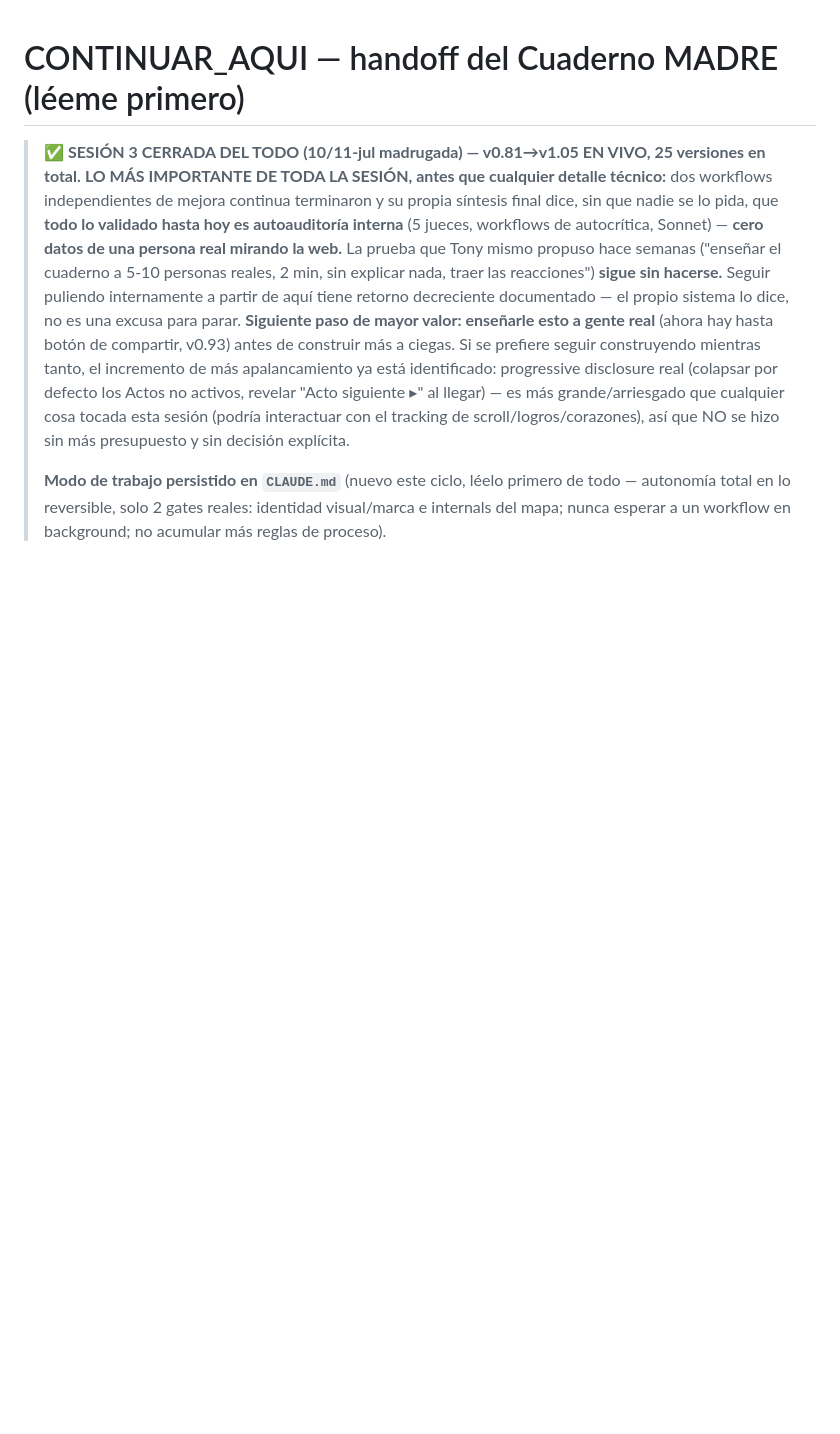
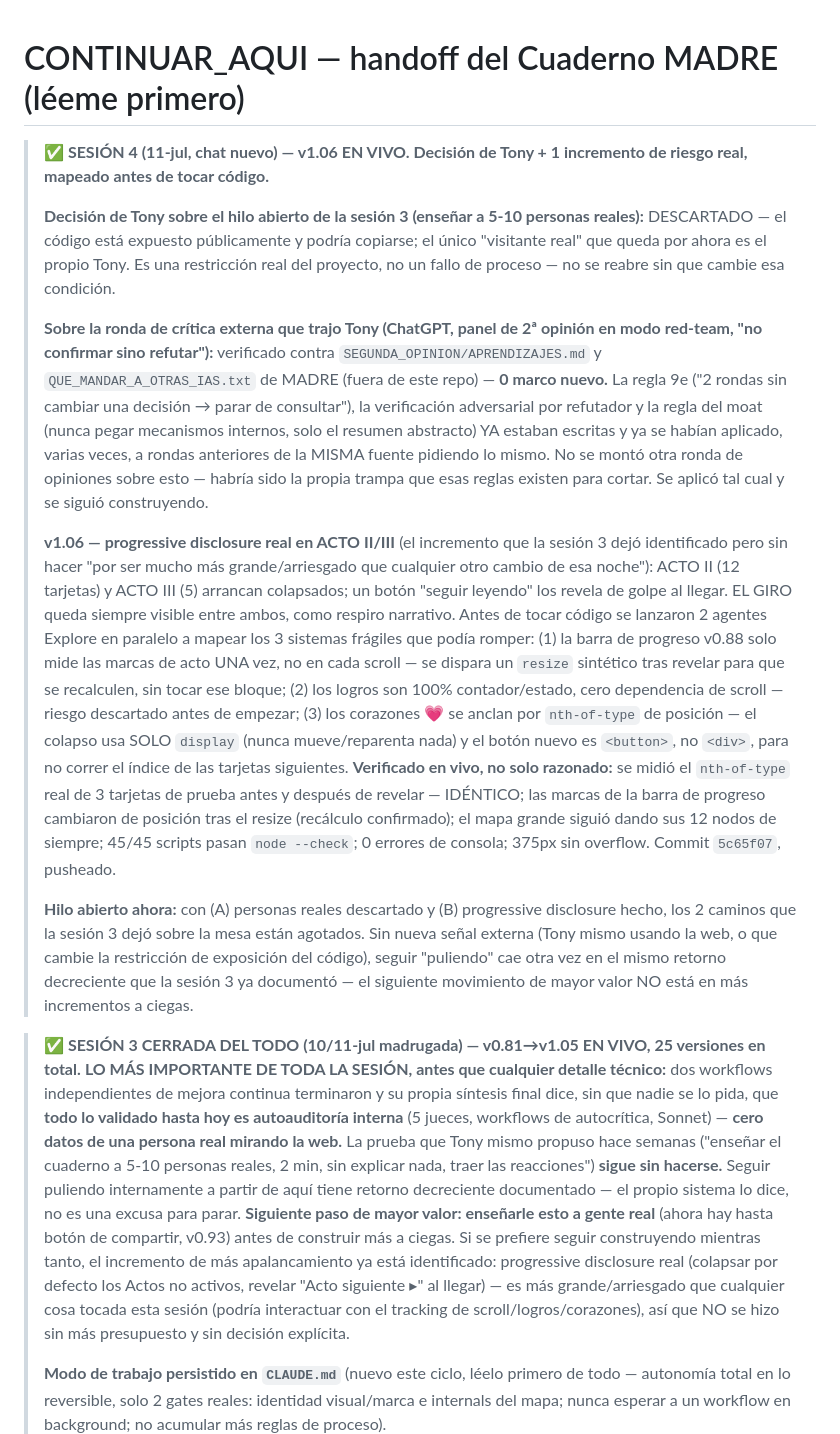
Before and after one commit to eltonylfgi-blip/cuaderno-madre, a Markdown page: CONTINUAR_AQUI.md, the part around the change. GitHub-like rendering; blank space fills up the shorter version.

Commit message:
docs: handoff sesión 4 — decisión de Tony + cierre v1.06
Registra la decisión de Tony (personas reales descartado, exposición de
código), el veredicto sobre la ronda de crítica externa (0 marco nuevo,
ya cubierto por SEGUNDA_OPINION/APRENDIZAJES.md de MADRE) y el resumen
de v1.06 para que el próximo chat retome sin releer todo el hilo.

```diff
--- a/CONTINUAR_AQUI.md
+++ b/CONTINUAR_AQUI.md
@@ -1,4 +1,43 @@
 # CONTINUAR_AQUI — handoff del Cuaderno MADRE (léeme primero)
+
+> **✅ SESIÓN 4 (11-jul, chat nuevo) — v1.06 EN VIVO. Decisión de Tony + 1 incremento de riesgo real,
+> mapeado antes de tocar código.**
+>
+> **Decisión de Tony sobre el hilo abierto de la sesión 3 (enseñar a 5-10 personas reales):**
+> DESCARTADO — el código está expuesto públicamente y podría copiarse; el único "visitante real" que
+> queda por ahora es el propio Tony. Es una restricción real del proyecto, no un fallo de proceso —
+> no se reabre sin que cambie esa condición.
+>
+> **Sobre la ronda de crítica externa que trajo Tony (ChatGPT, panel de 2ª opinión en modo red-team,
+> "no confirmar sino refutar"):** verificado contra `SEGUNDA_OPINION/APRENDIZAJES.md` y
+> `QUE_MANDAR_A_OTRAS_IAS.txt` de MADRE (fuera de este repo) — **0 marco nuevo.** La regla 9e
+> ("2 rondas sin cambiar una decisión → parar de consultar"), la verificación adversarial por
+> refutador y la regla del moat (nunca pegar mecanismos internos, solo el resumen abstracto) YA
+> estaban escritas y ya se habían aplicado, varias veces, a rondas anteriores de la MISMA fuente
+> pidiendo lo mismo. No se montó otra ronda de opiniones sobre esto — habría sido la propia trampa
+> que esas reglas existen para cortar. Se aplicó tal cual y se siguió construyendo.
+>
+> **v1.06 — progressive disclosure real en ACTO II/III** (el incremento que la sesión 3 dejó
+> identificado pero sin hacer "por ser mucho más grande/arriesgado que cualquier otro cambio de esa
+> noche"): ACTO II (12 tarjetas) y ACTO III (5) arrancan colapsados; un botón "seguir leyendo" los
+> revela de golpe al llegar. EL GIRO queda siempre visible entre ambos, como respiro narrativo.
+> Antes de tocar código se lanzaron 2 agentes Explore en paralelo a mapear los 3 sistemas frágiles
+> que podía romper: (1) la barra de progreso v0.88 solo mide las marcas de acto UNA vez, no en cada
+> scroll — se dispara un `resize` sintético tras revelar para que se recalculen, sin tocar ese
+> bloque; (2) los logros son 100% contador/estado, cero dependencia de scroll — riesgo descartado
+> antes de empezar; (3) los corazones 💗 se anclan por `nth-of-type` de posición — el colapso usa
+> SOLO `display` (nunca mueve/reparenta nada) y el botón nuevo es `<button>`, no `<div>`, para no
+> correr el índice de las tarjetas siguientes. **Verificado en vivo, no solo razonado:** se midió el
+> `nth-of-type` real de 3 tarjetas de prueba antes y después de revelar — IDÉNTICO; las marcas de la
+> barra de progreso cambiaron de posición tras el resize (recálculo confirmado); el mapa grande siguió
+> dando sus 12 nodos de siempre; 45/45 scripts pasan `node --check`; 0 errores de consola; 375px sin
+> overflow. Commit `5c65f07`, pusheado.
+>
+> **Hilo abierto ahora:** con (A) personas reales descartado y (B) progressive disclosure hecho,
+> los 2 caminos que la sesión 3 dejó sobre la mesa están agotados. Sin nueva señal externa (Tony
+> mismo usando la web, o que cambie la restricción de exposición del código), seguir "puliendo" cae
+> otra vez en el mismo retorno decreciente que la sesión 3 ya documentó — el siguiente movimiento de
+> mayor valor NO está en más incrementos a ciegas.
 
 > **✅ SESIÓN 3 CERRADA DEL TODO (10/11-jul madrugada) — v0.81→v1.05 EN VIVO, 25 versiones en total.**
 > **LO MÁS IMPORTANTE DE TODA LA SESIÓN, antes que cualquier detalle técnico:** dos workflows
```
